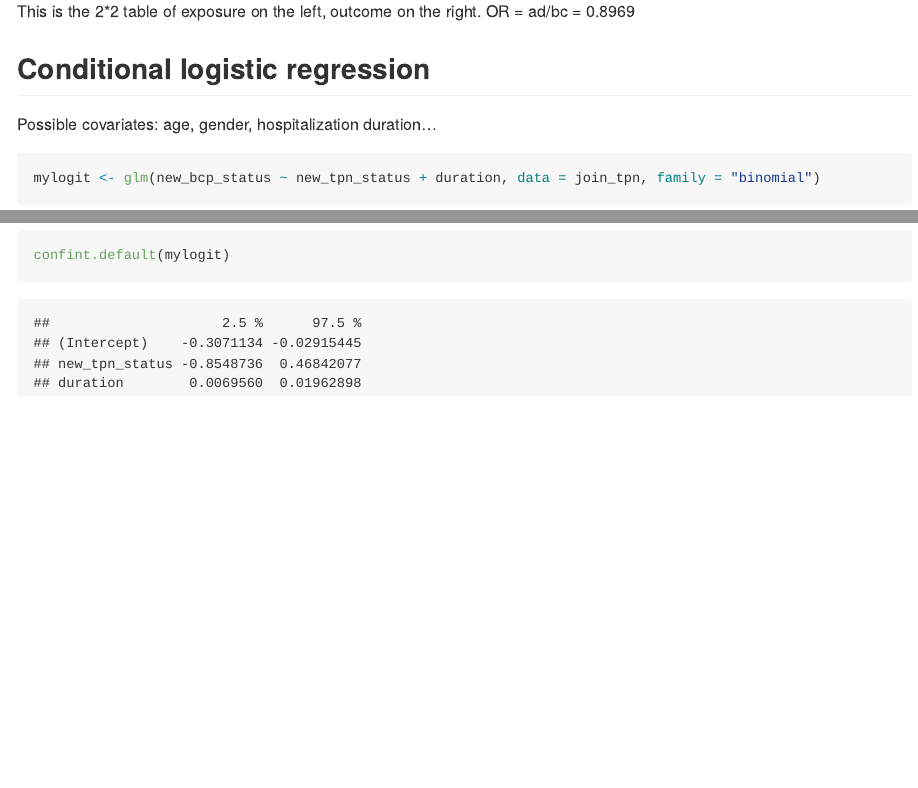
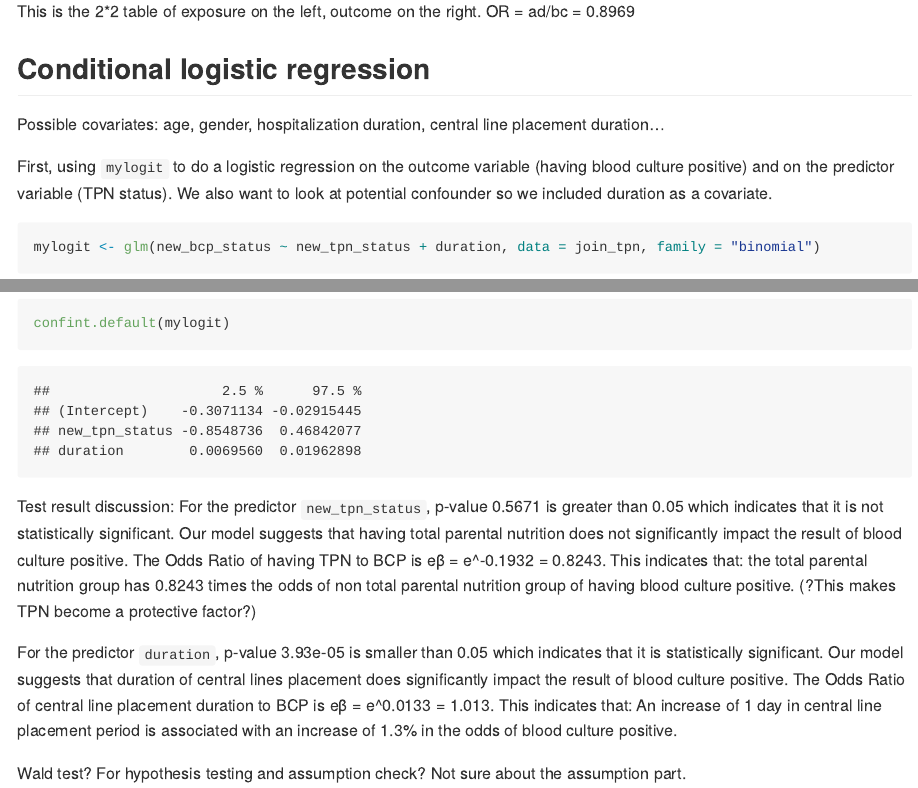
Before and after one commit to jy3186/clabsi_project, an R Markdown document (new_data.Rmd): the page in a window 1100 px wide, from 7060 px down, and a second part further down, joined at a grey line. The pictures show the output file new_data.md that the author committed with the source, drawn offline in the style of GitHub; long lines of code are wrapped.

Commit message:
added logistic regression discussion

````diff
--- a/new_data.Rmd
+++ b/new_data.Rmd
@@ -184,8 +184,9 @@ This is the 2*2 table of exposure on the left, outcome on the right.
 OR = ad/bc = 0.8969
 
 ## Conditional logistic regression
-Possible covariates: age, gender, hospitalization duration...
+Possible covariates: age, gender, hospitalization duration, central line placement duration...
 
+First, using `mylogit` to do a logistic regression on the outcome variable (having blood culture positive) and on the predictor variable (TPN status). We also want to look at potential confounder so we included duration as a covariate.
 ```{r}
 mylogit <- glm(new_bcp_status ~ new_tpn_status + duration, data = join_tpn, family = "binomial")
 ```
@@ -195,3 +196,16 @@ summary(mylogit)
 ```{r}
 confint.default(mylogit)
 ```
+
+Test result discussion:
+For the predictor `new_tpn_status`, p-value 0.5671 is greater than 0.05 which indicates that it is not statistically significant. Our model suggests that having total parental nutrition does not significantly impact the result of blood culture positive. The Odds Ratio of having TPN to BCP is eβ = e^-0.1932 = 0.8243.
+This indicates that: the total parental nutrition group has 0.8243 times the odds of non total parental nutrition group of having blood culture positive.
+(?This makes TPN become a protective factor?)
+
+For the predictor `duration`, p-value 3.93e-05 is smaller than 0.05 which indicates that it is statistically significant. Our model suggests that duration of central lines placement does significantly impact the result of blood culture positive. The Odds Ratio of central line placement duration to BCP is eβ = e^0.0133 = 1.013.
+This indicates that: An increase of 1 day in central line placement period is associated with an increase of 1.3% in the odds of blood culture positive.
+
+
+
+Wald test?
+For hypothesis testing and assumption check? Not sure about the assumption part.
````
Also changed, not shown: new_data.md.
